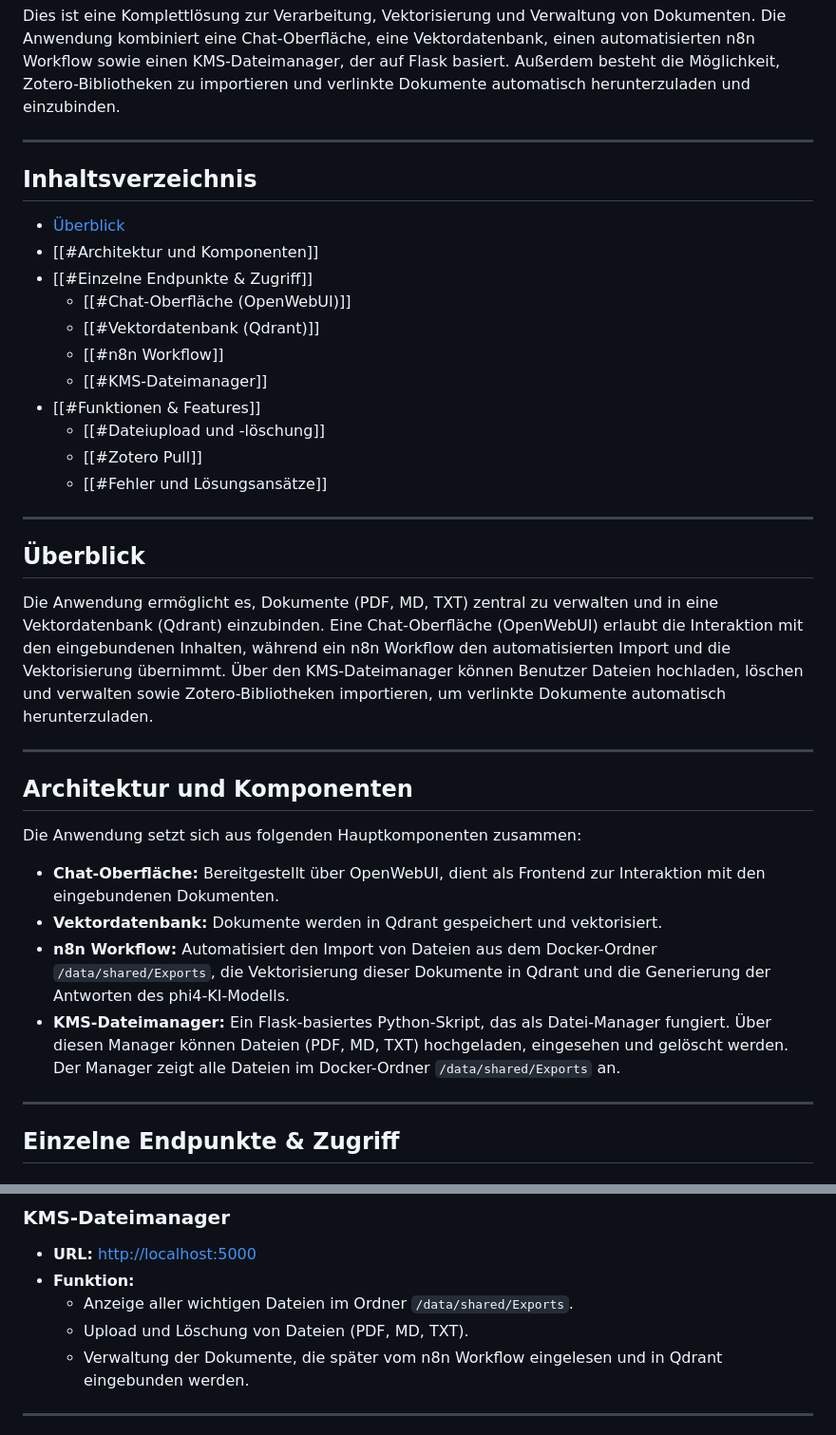
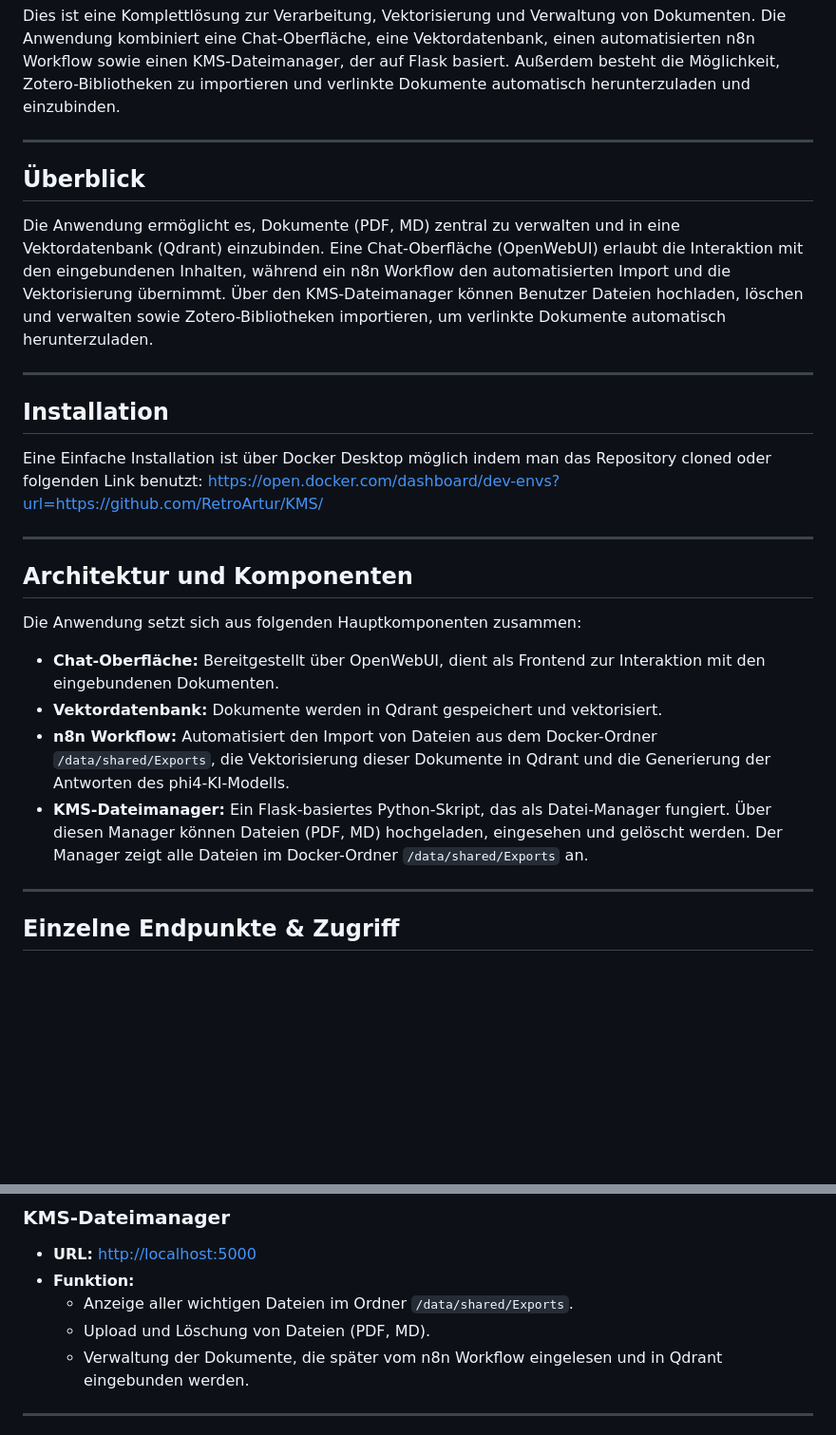
Before and after one commit to RetroArtur/KMS, a Markdown page: README.md, 2 parts joined by grey strips. Shown at 95% size. Drawn GitHub-style; blank space fills up the shorter version.

```diff
--- a/README.md
+++ b/README.md
@@ -1,24 +1,14 @@
 Dies ist eine Komplettlösung zur Verarbeitung, Vektorisierung und Verwaltung von Dokumenten. Die Anwendung kombiniert eine Chat-Oberfläche, eine Vektordatenbank, einen automatisierten n8n Workflow sowie einen KMS-Dateimanager, der auf Flask basiert. Außerdem besteht die Möglichkeit, Zotero-Bibliotheken zu importieren und verlinkte Dokumente automatisch herunterzuladen und einzubinden.
-
----
-## Inhaltsverzeichnis
-
-- [Überblick](#überblick)
-- [[#Architektur und Komponenten]]
-- [[#Einzelne Endpunkte & Zugriff]]
-	- [[#Chat-Oberfläche (OpenWebUI)]]
-	- [[#Vektordatenbank (Qdrant)]]
-	- [[#n8n Workflow]]
-	- [[#KMS-Dateimanager]]
-- [[#Funktionen & Features]]
-	- [[#Dateiupload und -löschung]]
-	- [[#Zotero Pull]]
-	- [[#Fehler und Lösungsansätze]]
 
 ---
 ## Überblick
 
-Die Anwendung ermöglicht es, Dokumente (PDF, MD, TXT) zentral zu verwalten und in eine Vektordatenbank (Qdrant) einzubinden. Eine Chat-Oberfläche (OpenWebUI) erlaubt die Interaktion mit den eingebundenen Inhalten, während ein n8n Workflow den automatisierten Import und die Vektorisierung übernimmt. Über den KMS-Dateimanager können Benutzer Dateien hochladen, löschen und verwalten sowie Zotero-Bibliotheken importieren, um verlinkte Dokumente automatisch herunterzuladen.
+Die Anwendung ermöglicht es, Dokumente (PDF, MD) zentral zu verwalten und in eine Vektordatenbank (Qdrant) einzubinden. Eine Chat-Oberfläche (OpenWebUI) erlaubt die Interaktion mit den eingebundenen Inhalten, während ein n8n Workflow den automatisierten Import und die Vektorisierung übernimmt. Über den KMS-Dateimanager können Benutzer Dateien hochladen, löschen und verwalten sowie Zotero-Bibliotheken importieren, um verlinkte Dokumente automatisch herunterzuladen.
+
+---
+## Installation
+
+Eine Einfache Installation ist über Docker Desktop möglich indem man das Repository cloned oder folgenden Link benutzt: https://open.docker.com/dashboard/dev-envs?url=https://github.com/RetroArtur/KMS/
 
 ---
 ## Architektur und Komponenten
@@ -28,7 +18,7 @@ Die Anwendung setzt sich aus folgenden Hauptkomponenten zusammen:
 - **Chat-Oberfläche:** Bereitgestellt über OpenWebUI, dient als Frontend zur Interaktion mit den eingebundenen Dokumenten.
 - **Vektordatenbank:** Dokumente werden in Qdrant gespeichert und vektorisiert.
 - **n8n Workflow:** Automatisiert den Import von Dateien aus dem Docker-Ordner `/data/shared/Exports`, die Vektorisierung dieser Dokumente in Qdrant und die Generierung der Antworten des phi4-KI-Modells.
-- **KMS-Dateimanager:** Ein Flask-basiertes Python-Skript, das als Datei-Manager fungiert. Über diesen Manager können Dateien (PDF, MD, TXT) hochgeladen, eingesehen und gelöscht werden. Der Manager zeigt alle Dateien im Docker-Ordner `/data/shared/Exports` an.
+- **KMS-Dateimanager:** Ein Flask-basiertes Python-Skript, das als Datei-Manager fungiert. Über diesen Manager können Dateien (PDF, MD) hochgeladen, eingesehen und gelöscht werden. Der Manager zeigt alle Dateien im Docker-Ordner `/data/shared/Exports` an.
 
 ---
 ## Einzelne Endpunkte & Zugriff
@@ -54,7 +44,7 @@ Die Anwendung setzt sich aus folgenden Hauptkomponenten zusammen:
 - **URL:** [http://localhost:5000](http://localhost:5000)
 - **Funktion:**
 	- Anzeige aller wichtigen Dateien im Ordner `/data/shared/Exports`.
-	- Upload und Löschung von Dateien (PDF, MD, TXT).
+	- Upload und Löschung von Dateien (PDF, MD).
 	- Verwaltung der Dokumente, die später vom n8n Workflow eingelesen und in Qdrant eingebunden werden.
 
 ---
```
